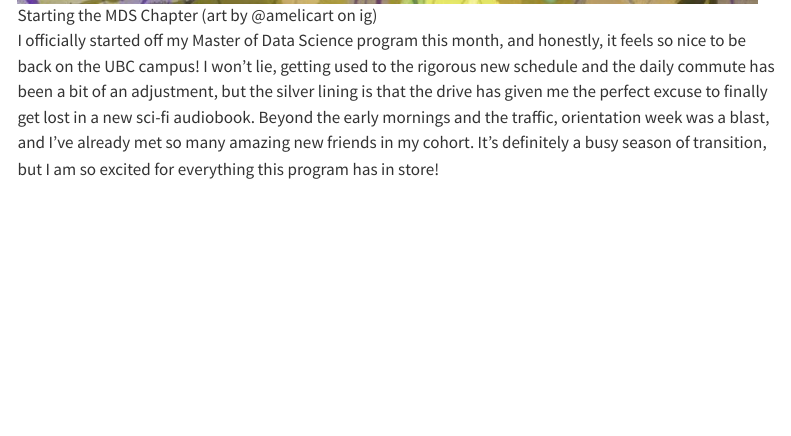
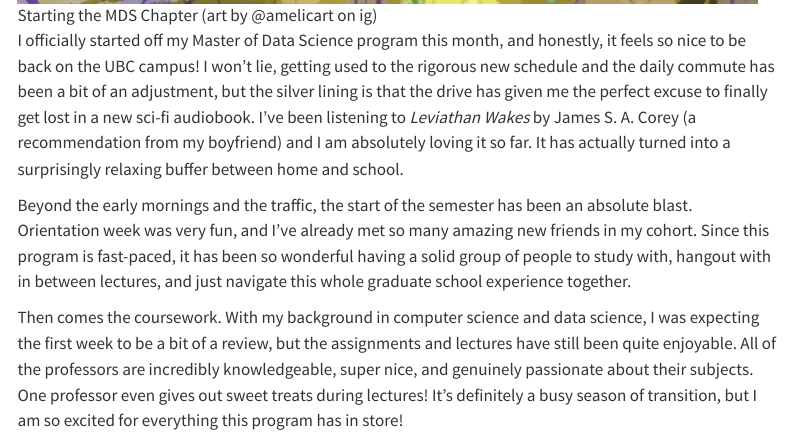
Before and after one commit to audst/audst.github.io, a Quarto document (posts/first-weeks/index.qmd): the page in a window 1100 px wide, from 650 px down. Rendered offline with R 4.5, knitr and Pandoc in place of Quarto, with nearby package versions; menus at the side of the page are left out.

Commit message:
finish first blog post

```diff
--- a/posts/first-weeks/index.qmd
+++ b/posts/first-weeks/index.qmd
@@ -6,4 +6,8 @@ date: 2026-09-9
 
 ![Starting the MDS Chapter (art by @amelicart on ig)](../../images/first-week.jpg){width=250, fig-align="left"}
 
-I officially started off my Master of Data Science program this month, and honestly, it feels so nice to be back on the UBC campus! I won't lie, getting used to the rigorous new schedule and the daily commute has been a bit of an adjustment, but the silver lining is that the drive has given me the perfect excuse to finally get lost in a new sci-fi audiobook. Beyond the early mornings and the traffic, orientation week was a blast, and I’ve already met so many amazing new friends in my cohort. It’s definitely a busy season of transition, but I am so excited for everything this program has in store!
+I officially started off my Master of Data Science program this month, and honestly, it feels so nice to be back on the UBC campus! I won't lie, getting used to the rigorous new schedule and the daily commute has been a bit of an adjustment, but the silver lining is that the drive has given me the perfect excuse to finally get lost in a new sci-fi audiobook. I've been listening to *Leviathan Wakes* by James S. A. Corey (a recommendation from my boyfriend) and I am absolutely loving it so far. It has actually turned into a surprisingly relaxing buffer between home and school.
+
+Beyond the early mornings and the traffic, the start of the semester has been an absolute blast. Orientation week was very fun, and I’ve already met so many amazing new friends in my cohort. Since this program is fast-paced, it has been so wonderful having a solid group of people to study with, hangout with in between lectures, and just navigate this whole graduate school experience together.
+
+Then comes the coursework. With my background in computer science and data science, I was expecting the first week to be a bit of a review, but the assignments and lectures have still been quite enjoyable. All of the professors are incredibly knowledgeable, super nice, and genuinely passionate about their subjects. One professor even gives out sweet treats during lectures! It’s definitely a busy season of transition, but I am so excited for everything this program has in store!
```
Also changed, not shown: docs/search.json, 2 other files.
